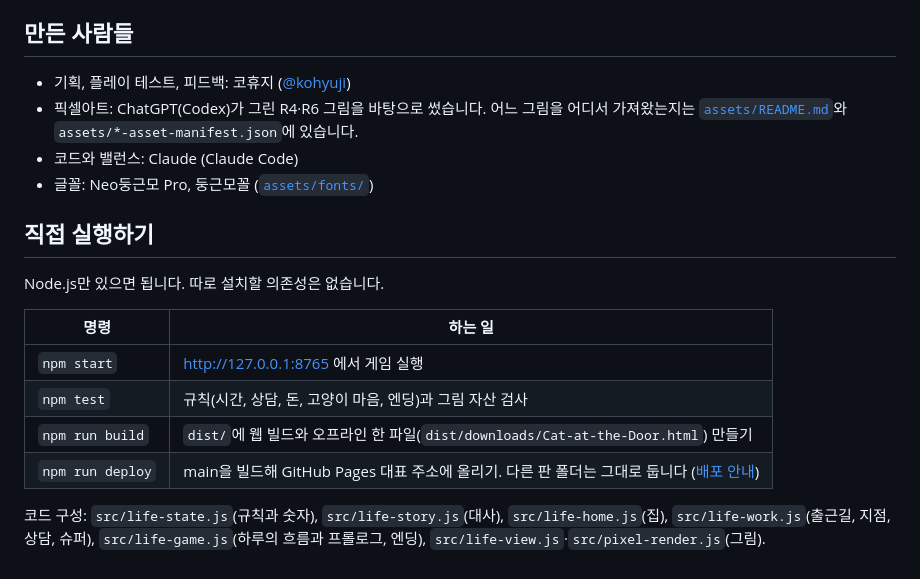
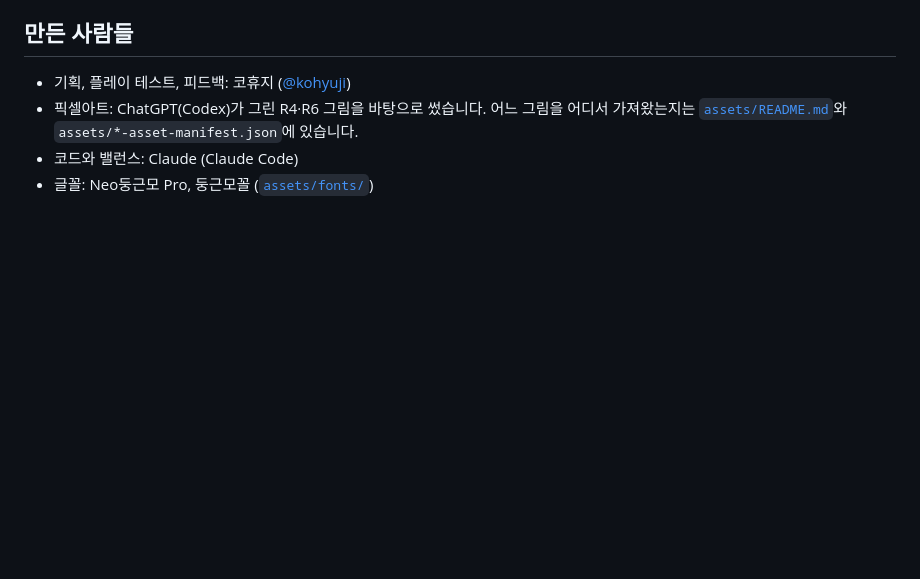
Before and after one commit to kohyuji/cat-at-the-door, a Markdown page: README.md, the part around the change. GitHub-like rendering; blank space fills up the shorter version.

Commit message:
README에서 직접 실행하기 부분을 뺌
Co-Authored-By: Claude Opus 5.5 <noreply@anthropic.com>
Claude-Session: https://claude.ai/code/session_01Cp5eYT9gaWbbeBRe1GQ8NH

```diff
--- a/README.md
+++ b/README.md
@@ -75,16 +75,3 @@
 - 픽셀아트: ChatGPT(Codex)가 그린 R4·R6 그림을 바탕으로 썼습니다. 어느 그림을 어디서 가져왔는지는 [`assets/README.md`](assets/README.md)와 `assets/*-asset-manifest.json`에 있습니다.
 - 코드와 밸런스: Claude (Claude Code)
 - 글꼴: Neo둥근모 Pro, 둥근모꼴 ([`assets/fonts/`](assets/fonts/))
-
-## 직접 실행하기
-
-Node.js만 있으면 됩니다. 따로 설치할 의존성은 없습니다.
-
-| 명령 | 하는 일 |
-| --- | --- |
-| `npm start` | http://127.0.0.1:8765 에서 게임 실행 |
-| `npm test` | 규칙(시간, 상담, 돈, 고양이 마음, 엔딩)과 그림 자산 검사 |
-| `npm run build` | `dist/`에 웹 빌드와 오프라인 한 파일(`dist/downloads/Cat-at-the-Door.html`) 만들기 |
-| `npm run deploy` | main을 빌드해 GitHub Pages 대표 주소에 올리기. 다른 판 폴더는 그대로 둡니다 ([배포 안내](docs/배포안내.md)) |
-
-코드 구성: `src/life-state.js`(규칙과 숫자), `src/life-story.js`(대사), `src/life-home.js`(집), `src/life-work.js`(출근길, 지점, 상담, 슈퍼), `src/life-game.js`(하루의 흐름과 프롤로그, 엔딩), `src/life-view.js`·`src/pixel-render.js`(그림).
```
